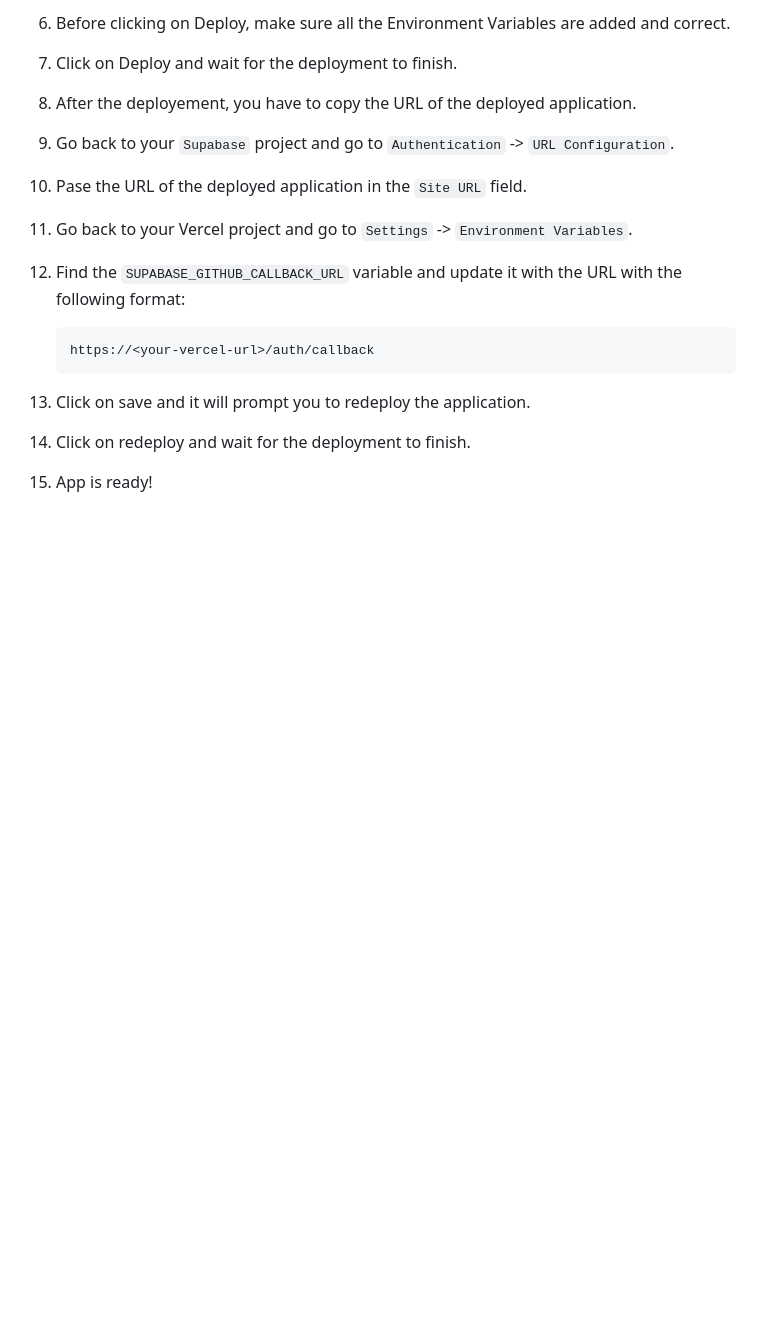
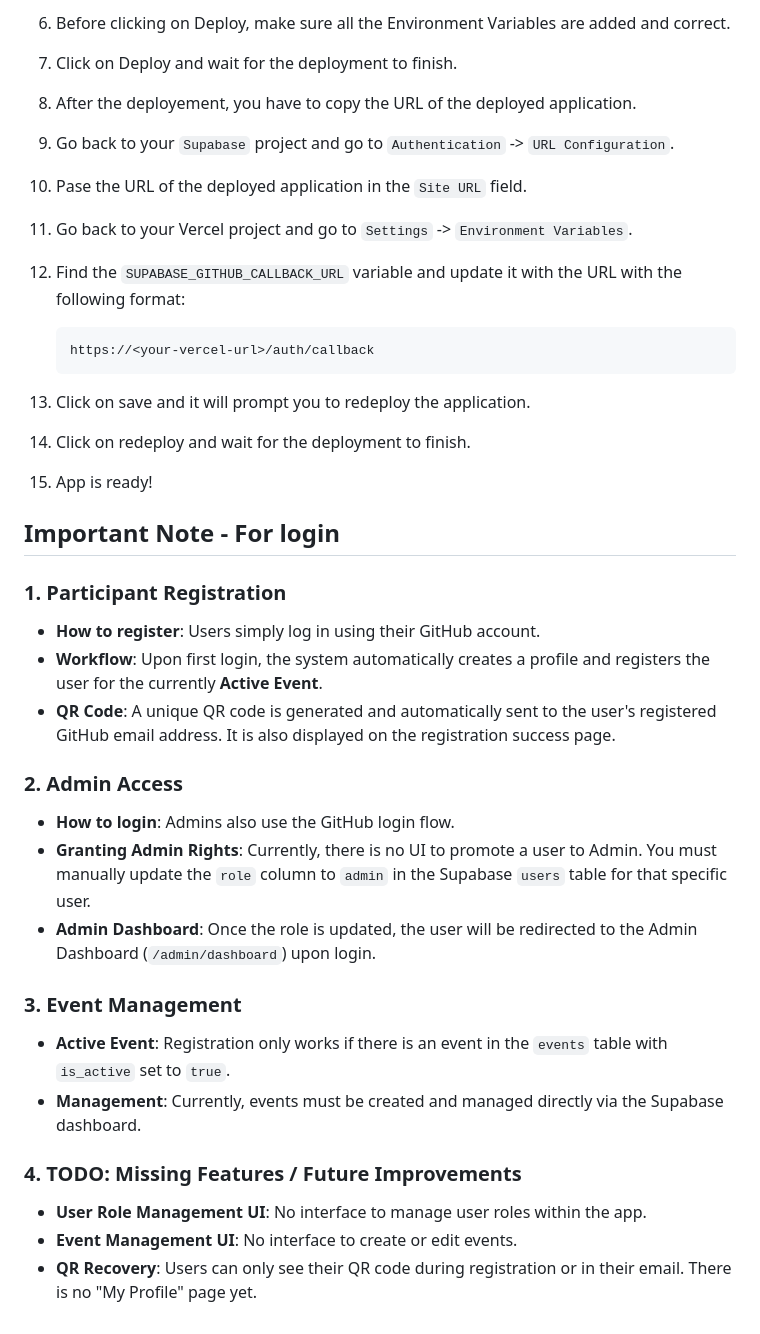
Before and after one commit to fossuok/qr.fossuok.org, a Markdown page: README.md, the part around the change. GitHub-like rendering; blank space fills up the shorter version.

Commit message:
doc: README updated for login procedure

```diff
--- a/README.md
+++ b/README.md
@@ -119,3 +119,24 @@ Since the Supabase project already created, you have to add the following enviro
 13. Click on save and it will prompt you to redeploy the application.
 14. Click on redeploy and wait for the deployment to finish.
 15. App is ready!
+
+## Important Note - For login
+
+### 1. Participant Registration
+- **How to register**: Users simply log in using their GitHub account.
+- **Workflow**: Upon first login, the system automatically creates a profile and registers the user for the currently **Active Event**.
+- **QR Code**: A unique QR code is generated and automatically sent to the user's registered GitHub email address. It is also displayed on the registration success page.
+
+### 2. Admin Access
+- **How to login**: Admins also use the GitHub login flow.
+- **Granting Admin Rights**: Currently, there is no UI to promote a user to Admin. You must manually update the `role` column to `admin` in the Supabase `users` table for that specific user.
+- **Admin Dashboard**: Once the role is updated, the user will be redirected to the Admin Dashboard (`/admin/dashboard`) upon login.
+
+### 3. Event Management
+- **Active Event**: Registration only works if there is an event in the `events` table with `is_active` set to `true`.
+- **Management**: Currently, events must be created and managed directly via the Supabase dashboard.
+
+### 4. TODO: Missing Features / Future Improvements
+- **User Role Management UI**: No interface to manage user roles within the app.
+- **Event Management UI**: No interface to create or edit events.
+- **QR Recovery**: Users can only see their QR code during registration or in their email. There is no "My Profile" page yet.
```
